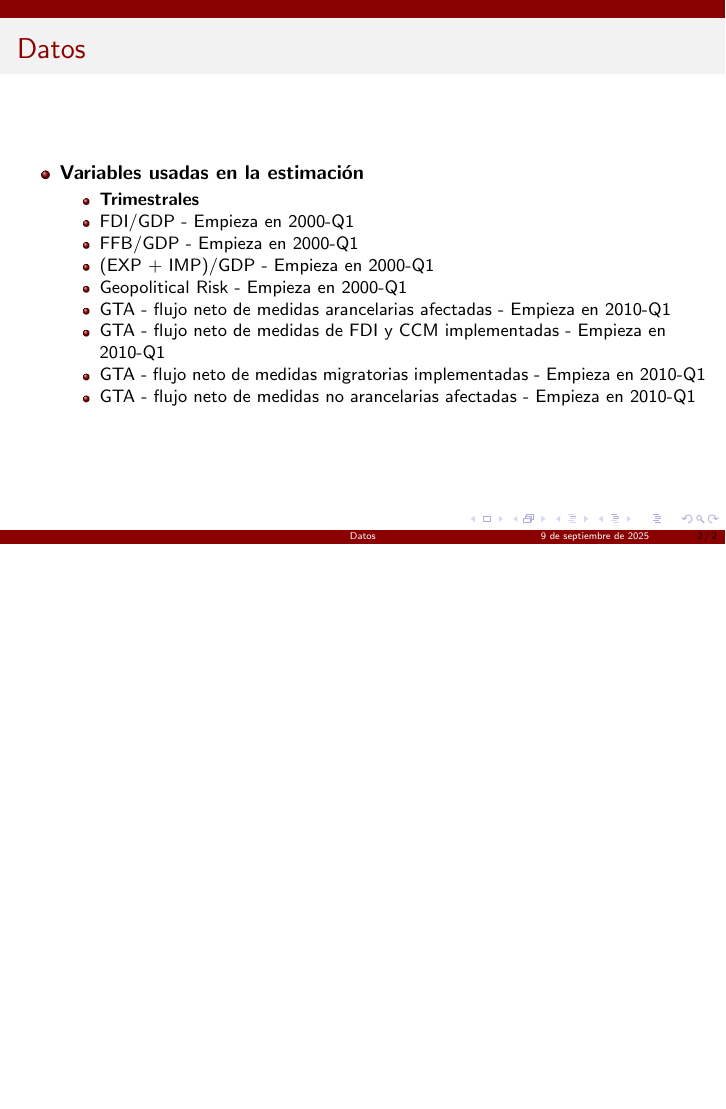
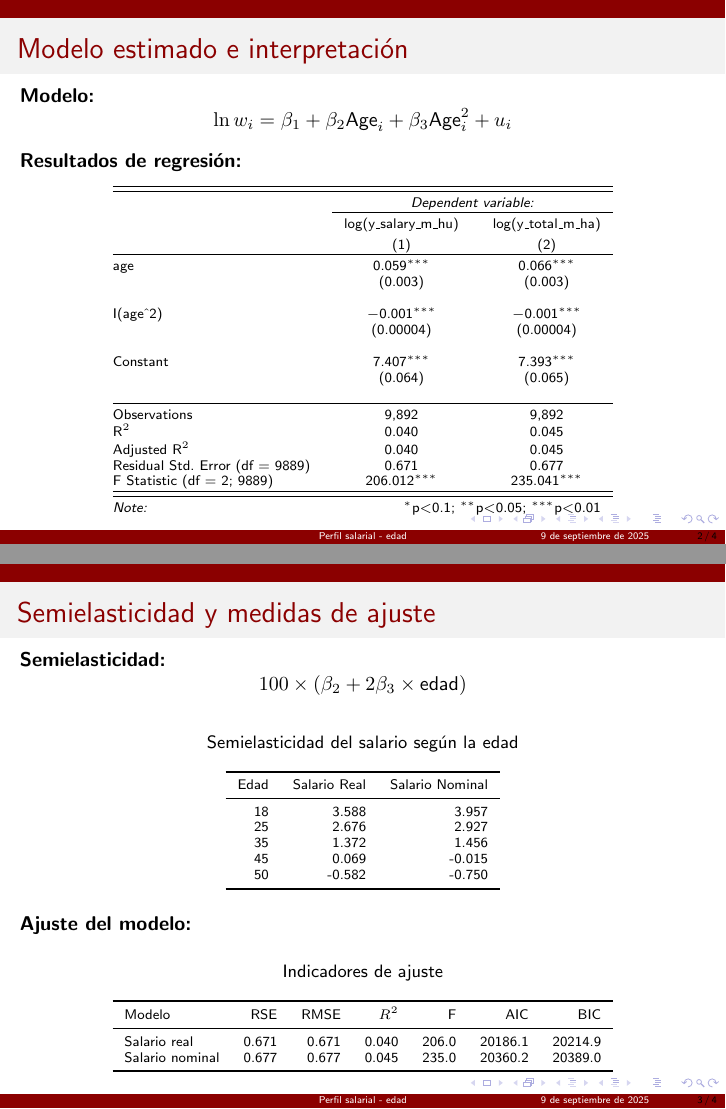
Before and after one commit to mbastol06/PS1_Equipo3, LaTeX slides (slides/age_equipo_03/main.tex): page 2 of 2 before the commit and pages 2 and 3 of 4 after it, the two joined at a grey line, the shorter picture padded with empty space. Compiled offline with pdfLaTeX.

Commit message:
slides age

```diff
--- a/slides/age_equipo_03/main.tex
+++ b/slides/age_equipo_03/main.tex
@@ -5,6 +5,7 @@
 \usepackage{graphicx}
 \usepackage{tabularx} % Tablas ajustables
 \usepackage{booktabs}
+\usepackage{adjustbox}
 \usepackage{bm}
 \usepackage{mathtools}
 \usepackage{utopia} % Fuente Utopia
@@ -35,7 +36,7 @@
 \setbeamerfont{institute}{size=\small}
 
 % Título y portada
-\title{Datos}
+\title{Perfil salarial - edad}
 \date[\textcolor{white}{\today}]{\today}
 
 \begin{document}
@@ -43,5 +44,89 @@
 % Portada
 \frame{\titlepage}
 
-%----------------------
-\begin{frame}{Datos}
+
+% PRIMERA DIAPOSITIVA: Modelo, regresiones e interpretación
+\begin{frame}{Modelo estimado e interpretación}
+\textbf{Modelo:}
+\begin{equation*}
+\ln{w_i} = \beta_1 + \beta_2 \text{Age}_i + \beta_3 \text{Age}_i^2 + u_i
+\end{equation*}
+
+\vspace{0.2cm}
+\textbf{Resultados de regresión:}
+\begin{table}[!htbp]
+\centering
+
+\scriptsize
+\begin{tabular}{@{\extracolsep{5pt}}lcc}
+\\[-1.8ex]\hline
+\hline \\[-1.8ex]
+ & \multicolumn{2}{c}{\textit{Dependent variable:}} \\
+\cline{2-3}
+\\[-1.8ex] & log(y\_salary\_m\_hu) & log(y\_total\_m\_ha) \\
+\\[-1.8ex] & (1) & (2)\\
+\hline \\[-1.8ex]
+ age & 0.059$^{***}$ & 0.066$^{***}$ \\
+  & (0.003) & (0.003) \\
+  & & \\
+ I(age$\hat{\mkern6mu}$2) & $-$0.001$^{***}$ & $-$0.001$^{***}$ \\
+  & (0.00004) & (0.00004) \\
+  & & \\
+ Constant & 7.407$^{***}$ & 7.393$^{***}$ \\
+  & (0.064) & (0.065) \\
+  & & \\
+\hline \\[-1.8ex]
+Observations & 9,892 & 9,892 \\
+R$^{2}$ & 0.040 & 0.045 \\
+Adjusted R$^{2}$ & 0.040 & 0.045 \\
+Residual Std. Error (df = 9889) & 0.671 & 0.677 \\
+F Statistic (df = 2; 9889) & 206.012$^{***}$ & 235.041$^{***}$ \\
+\hline
+\hline \\[-1.8ex]
+\textit{Note:}  & \multicolumn{2}{r}{$^{*}$p$<$0.1; $^{**}$p$<$0.05; $^{***}$p$<$0.01} \\
+\end{tabular}
+\end{table}
+
+\end{frame}
+
+% SEGUNDA DIAPOSITIVA: Semielasticidades y ajustes
+\begin{frame}{Semielasticidad y medidas de ajuste}
+\textbf{Semielasticidad:}
+\[
+100 \times (\beta_2 + 2\beta_3 \times \text{edad})
+\]
+
+\begin{table}[ht]
+\scriptsize
+\centering
+\caption*{Semielasticidad del salario según la edad}
+\begin{tabular}{rrrr}
+\toprule
+Edad & Salario Real & Salario Nominal \\
+\midrule
+18 & 3.588 & 3.957 \\
+25 & 2.676 & 2.927 \\
+35 & 1.372 & 1.456 \\
+45 & 0.069 & -0.015 \\
+50 & -0.582 & -0.750 \\
+\bottomrule
+\end{tabular}
+\end{table}
+
+\vspace{0.2cm}
+\textbf{Ajuste del modelo:}
+\begin{table}[ht]
+\scriptsize
+\centering
+\caption*{Indicadores de ajuste}
+\begin{tabular}{lrrrrrr}
+\toprule
+Modelo & RSE & RMSE & $R^2$ & F & AIC & BIC \\
+\midrule
+Salario real & 0.671 & 0.671 & 0.040 & 206.0 & 20186.1 & 20214.9 \\
+Salario nominal & 0.677 & 0.677 & 0.045 & 235.0 & 20360.2 & 20389.0 \\
+\bottomrule
+\end{tabular}
+\end{table}
+
+\end{frame}
@@ -47,0 +140 @@
+  \item Edad pico:
@@ -48,13 +149 @@
 \begin{itemize}
-\item \textbf{Variables usadas en la estimación}
-   \begin{itemize}
-   \item \textbf{Trimestrales}
-   \item FDI/GDP - Empieza en 2000-Q1
-   \item FFB/GDP - Empieza en 2000-Q1
-   \item (EXP + IMP)/GDP - Empieza en 2000-Q1
-   \item Geopolitical Risk - Empieza en 2000-Q1
-   \item GTA - flujo neto de medidas arancelarias afectadas - Empieza en 2010-Q1
-   \item GTA - flujo neto de medidas de FDI y CCM implementadas - Empieza en 2010-Q1
-   \item GTA - flujo neto de medidas migratorias implementadas - Empieza en 2010-Q1
-   \item GTA - flujo neto de medidas no arancelarias afectadas - Empieza en 2010-Q1
-   \end{itemize}
```
Also changed, not shown: document/Document.pdf, slides/age_equipo_03/main.pdf, slides/age_equipo_03/main.tex (43 more changed lines), 6 other files.
